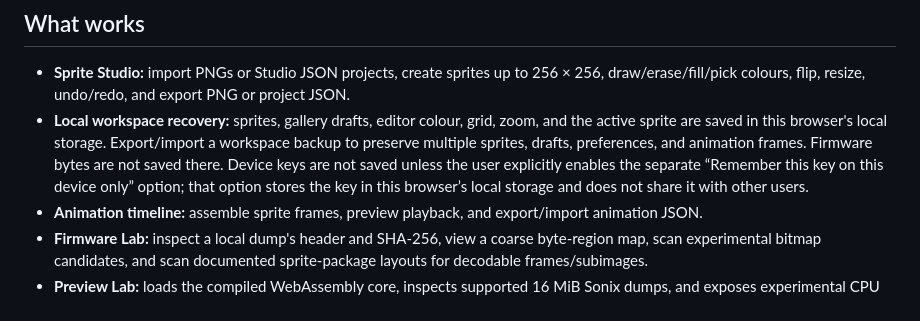
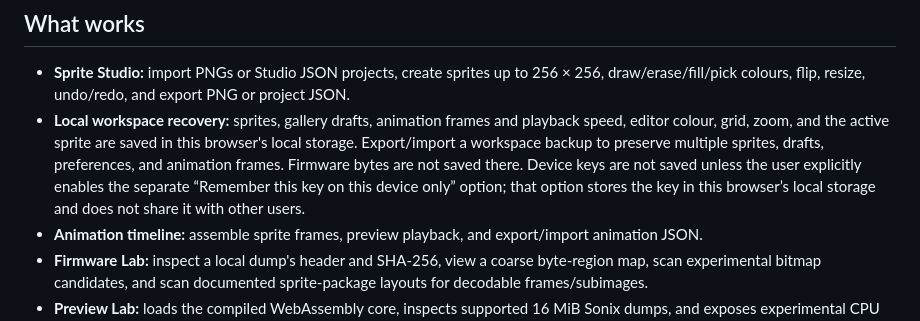
Before and after one commit to marcomillion/paradise-advance, a Markdown page: README.md, the part around the change. Drawn GitHub-style.

Commit message:
Document automatic animation workspace saving

```diff
--- a/README.md
+++ b/README.md
@@ -5,7 +5,7 @@ A local-first browser workbench for inspecting Tamagotchi Paradise firmware and
 ## What works
 
 - **Sprite Studio:** import PNGs or Studio JSON projects, create sprites up to 256 × 256, draw/erase/fill/pick colours, flip, resize, undo/redo, and export PNG or project JSON.
-- **Local workspace recovery:** sprites, gallery drafts, editor colour, grid, zoom, and the active sprite are saved in this browser's local storage. Export/import a workspace backup to preserve multiple sprites, drafts, preferences, and animation frames. Firmware bytes are not saved there. Device keys are not saved unless the user explicitly enables the separate “Remember this key on this device only” option; that option stores the key in this browser’s local storage and does not share it with other users.
+- **Local workspace recovery:** sprites, gallery drafts, animation frames and playback speed, editor colour, grid, zoom, and the active sprite are saved in this browser's local storage. Export/import a workspace backup to preserve multiple sprites, drafts, preferences, and animation frames. Firmware bytes are not saved there. Device keys are not saved unless the user explicitly enables the separate “Remember this key on this device only” option; that option stores the key in this browser’s local storage and does not share it with other users.
 - **Animation timeline:** assemble sprite frames, preview playback, and export/import animation JSON.
 - **Firmware Lab:** inspect a local dump's header and SHA-256, view a coarse byte-region map, scan experimental bitmap candidates, and scan documented sprite-package layouts for decodable frames/subimages.
 - **Preview Lab:** loads the compiled WebAssembly core, inspects supported 16 MiB Sonix dumps, and exposes experimental CPU step/run controls and input buttons. The optional device-key search splits candidates across up to four local workers and reports tested candidates, progress, average and peak observed throughput, elapsed time, remaining ETA, and estimated full-scan duration. These rates are measured on the current device; it remains a brute-force search across up to 4,294,967,296 candidates.
```
